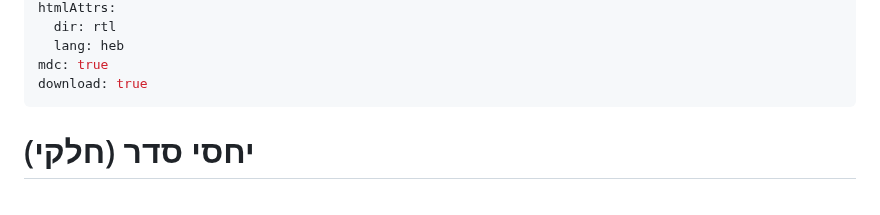
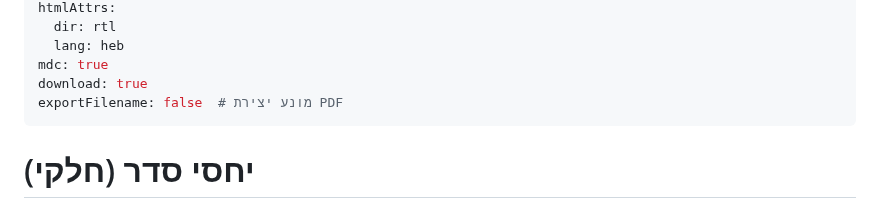
Before and after one commit to geraw/sLogicAndSetTheory2026, a Markdown page: 03-posets.md, the part around the change. Drawn GitHub-style.

Commit message:
Add exportFilename option to prevent PDF generation

```diff
--- a/03-posets.md
+++ b/03-posets.md
@@ -8,6 +8,7 @@ htmlAttrs:
   lang: heb
 mdc: true
 download: true
+exportFilename: false  # מונע יצירת PDF
 ---
 # יחסי סדר (חלקי)
 ## הרצאה בקורס: מבוא ללוגיקה ותורת הקבוצות
```
